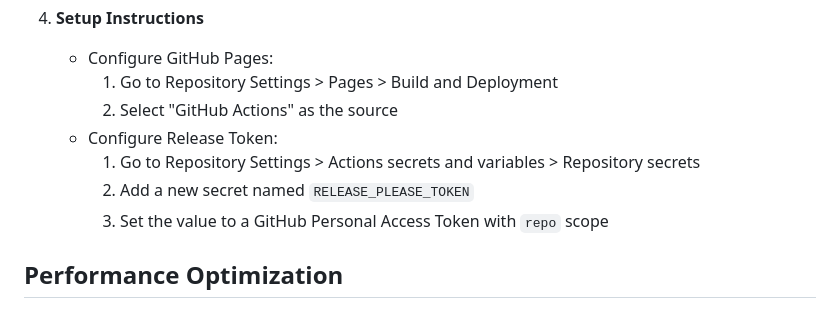
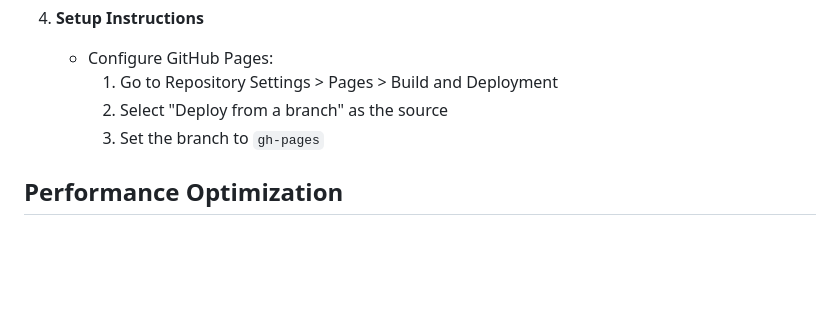
Before and after one commit to uybinhphan/quiz-nghiep-vu, a Markdown page: README.md, the part around the change. Drawn GitHub-style; blank space fills up the shorter version.

Commit message:
fix: Remove setting secret in readme (#29)
* fix: Remove setting secret in readme

```diff
--- a/README.md
+++ b/README.md
@@ -133,11 +133,8 @@ A central manifest file (`quiz_manifest.json`) maintains an index of all availab
 4. **Setup Instructions**
    - Configure GitHub Pages:
      1. Go to Repository Settings > Pages > Build and Deployment
-     2. Select "GitHub Actions" as the source
-   - Configure Release Token:
-     1. Go to Repository Settings > Actions secrets and variables > Repository secrets
-     2. Add a new secret named `RELEASE_PLEASE_TOKEN`
-     3. Set the value to a GitHub Personal Access Token with `repo` scope
+     2. Select "Deploy from a branch" as the source
+     3. Set the branch to `gh-pages`
 
 ## Performance Optimization
 
```
